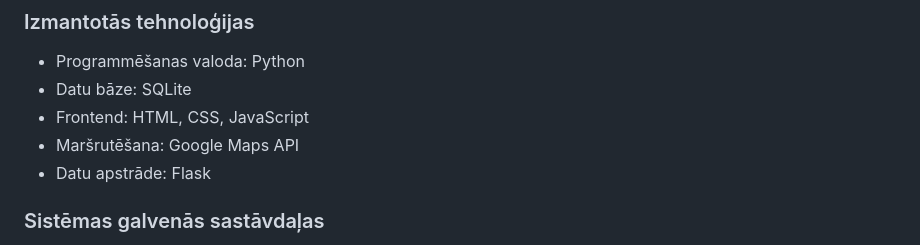
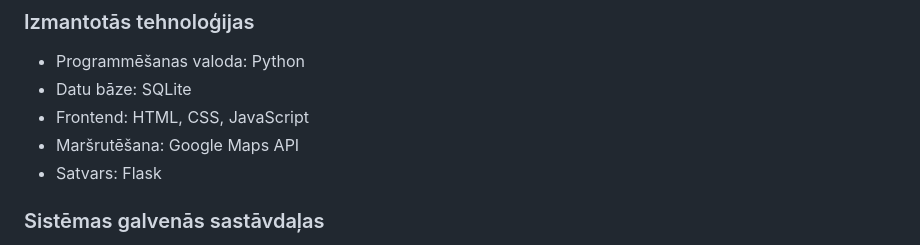
Before and after one commit to nikolashenrijskunce/PrecuPiegadesMarsrutesanasRisinajums, a Markdown page: README.md, the part around the change. Drawn GitHub-style.

```diff
--- a/README.md
+++ b/README.md
@@ -8,7 +8,7 @@ Izstrādātais risinājums priekš preču piegādes maršrutēšanas problēmas
 - Datu bāze: SQLite
 - Frontend: HTML, CSS, JavaScript
 - Maršrutēšana: Google Maps API
-- Datu apstrāde: Flask
+- Satvars: Flask
 
 ### Sistēmas galvenās sastāvdaļas
 - Lietotāja saskarne
```
